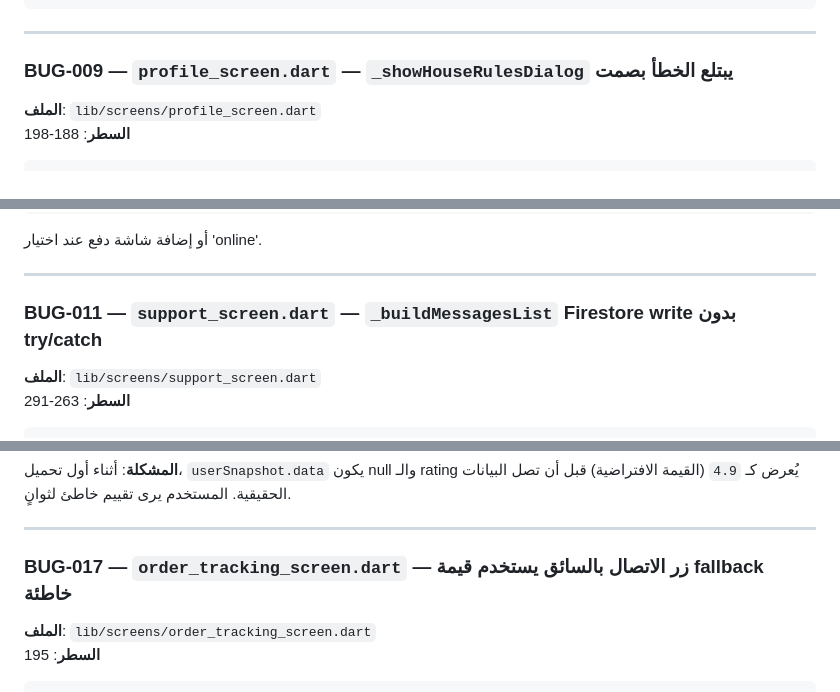
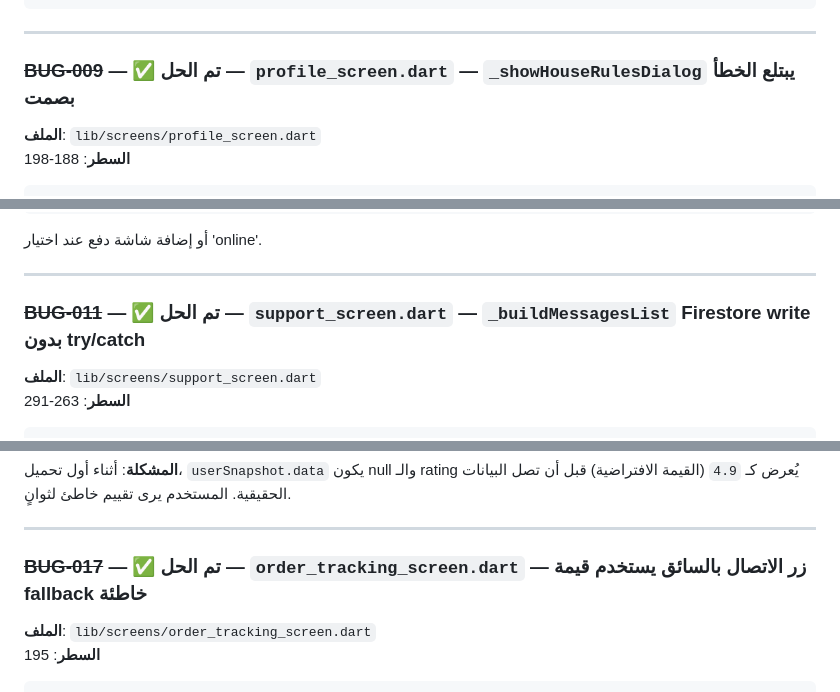
Before and after one commit to erihdev/zyiarah.app, a Markdown page: ZIYARAH_QA_AUDIT.md, 3 parts joined by grey strips. Drawn GitHub-style.

```diff
--- a/ZIYARAH_QA_AUDIT.md
+++ b/ZIYARAH_QA_AUDIT.md
@@ -272,7 +272,7 @@ if (await canLaunchUrl(uri)) {
 
 ---
 
-### BUG-009 — `profile_screen.dart` — `_showHouseRulesDialog` يبتلع الخطأ بصمت
+### ~~BUG-009~~ — ✅ تم الحل — `profile_screen.dart` — `_showHouseRulesDialog` يبتلع الخطأ بصمت
 **الملف**: `lib/screens/profile_screen.dart`
 **السطر**: 188-198
 
@@ -325,7 +325,7 @@ onChanged: null, // تعطيل حتى تكتمل بوابة الدفع
 
 ---
 
-### BUG-011 — `support_screen.dart` — `_buildMessagesList` Firestore write بدون try/catch
+### ~~BUG-011~~ — ✅ تم الحل — `support_screen.dart` — `_buildMessagesList` Firestore write بدون try/catch
 **الملف**: `lib/screens/support_screen.dart`
 **السطر**: 263-291
 
@@ -464,7 +464,7 @@ Widget _buildMetricsList(String? uid) {
 
 ---
 
-### BUG-017 — `order_tracking_screen.dart` — زر الاتصال بالسائق يستخدم قيمة fallback خاطئة
+### ~~BUG-017~~ — ✅ تم الحل — `order_tracking_screen.dart` — زر الاتصال بالسائق يستخدم قيمة fallback خاطئة
 **الملف**: `lib/screens/order_tracking_screen.dart`
 **السطر**: 195
 
```
Also changed, not shown: other parts of ZIYARAH_QA_AUDIT.md (+13 -13 lines).
